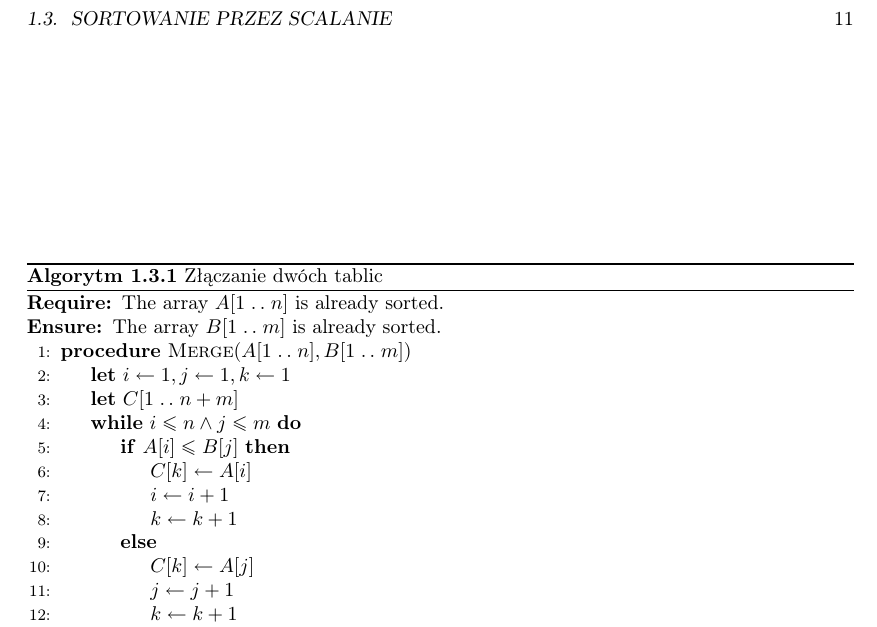
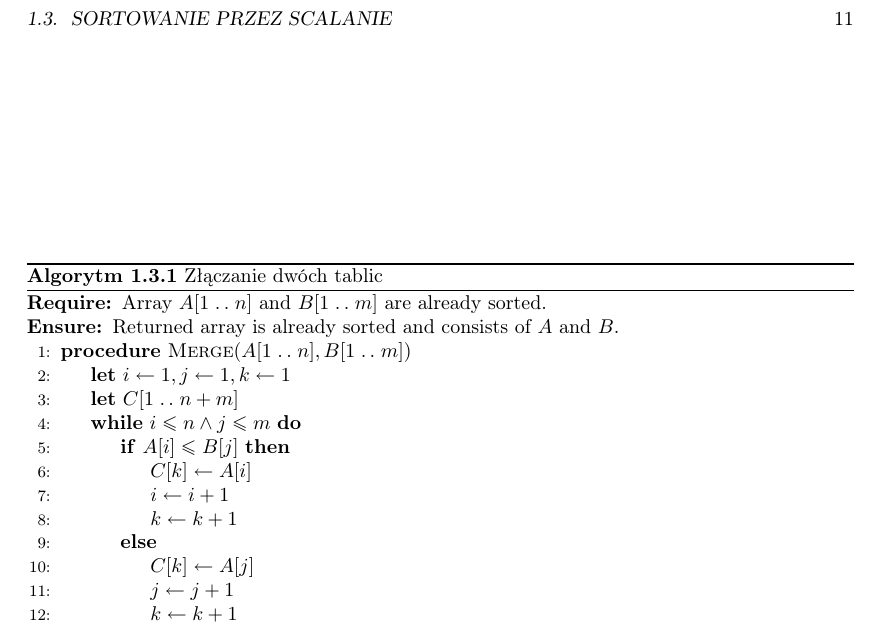
Before and after one commit to rzs-site/aids-skrypt, a LaTeX book (main.tex, which reads tex/algo/merge-sort.tex): part of page 11 of 13, cut so that both start at the same text. Compiled offline with pdfLaTeX.

Commit message:
fixing merge typos

```diff
--- a/tex/algo/merge-sort.tex
+++ b/tex/algo/merge-sort.tex
@@ -16,8 +16,10 @@ scalanie.
     \label{alg:merge}
     \caption{Złączanie dwóch tablic}
     \begin{algorithmic}[1]
-        \Require The array \( A[1 \isep n] \) is already sorted.
-        \Ensure The array \( B[1 \isep m] \) is already sorted.
+        \Require Array \( A[1 \isep n] \)
+        and~\( B[1 \isep m] \) are already sorted.
+        \Ensure Returned array is already sorted
+            and consists of~\( A \) and~\( B \).
         \Procedure{Merge}{$A[1 \isep n], B[1 \isep m]$}
             \State \textbf{let} \( i \gets 1, j \gets 1, k \gets 1 \)
             \State \textbf{let} \( C[1 \isep n + m] \)
```
